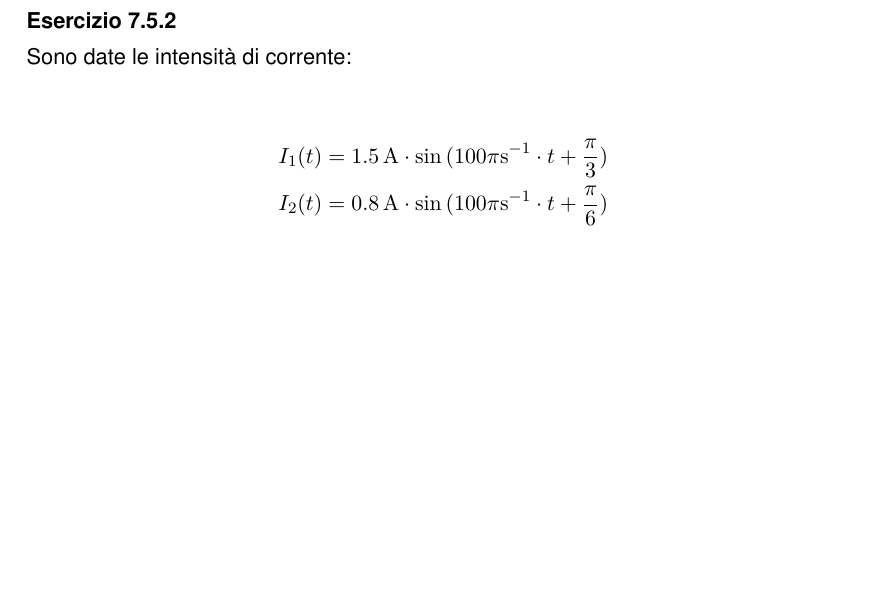
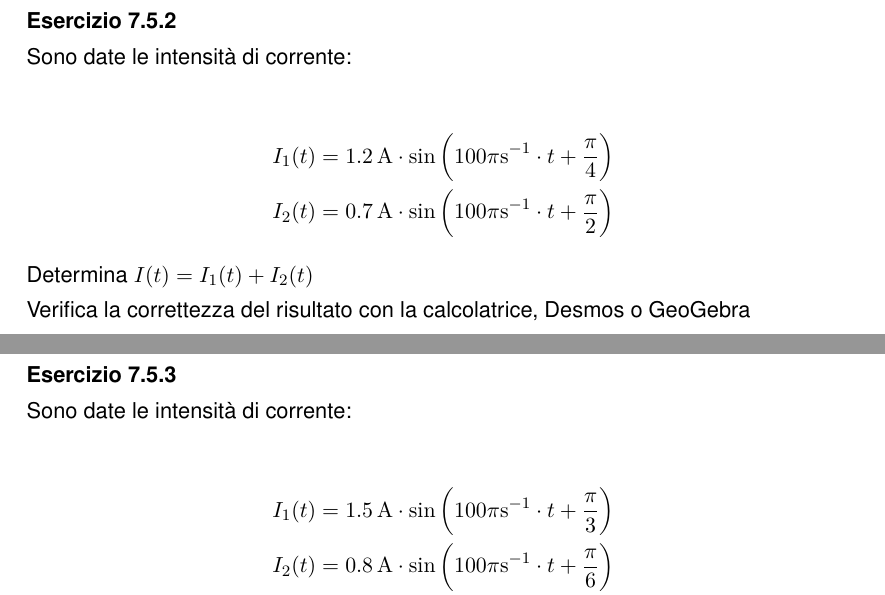
Before and after one commit to fulviof79/Esercizi-mate, a LaTeX document (E-TP1.tex, which reads temi/60.numeri-complessi.tex): part of page 47 of 60 before the commit and two parts of pages 47 and 48 of 61 after it, the two joined at a grey line, cut so that both start at the same text, the shorter picture padded with empty space. Compiled offline with pdfLaTeX.

Commit message:
es fasori + semplice

```diff
--- a/temi/60.numeri-complessi.tex
+++ b/temi/60.numeri-complessi.tex
@@ -425,15 +425,31 @@
 		\end{checkboxes}
 	\end{qblock}
 
+	\begin{qblock}
+		\question
+		\exonly{	Sono date le intensità di corrente:
+
+			\begin{align*}
+				I_1(t) & =\SI{1.2}{A} \cdot \sin{\left(100\pi \si{s^{-1}} \cdot t + \frac{\pi}{4}\right)} \\
+				I_2(t) & =\SI{0.7}{A}\cdot \sin{\left(100\pi \si{s^{-1}} \cdot t + \frac{\pi}{2}\right)}
+			\end{align*} }
+
+
+		\exonly{Determina  $I(t)=I_1(t) + I_2(t)$
+
+			Verifica la correttezza del risultato con la calcolatrice, Desmos o GeoGebra }
+		\solonly{$I(t)=1.7658 \sin\left(100\pi t+0.0695\right)$ }
+\end{qblock}
+
 
 \begin{qblock}
 		\question
 		\exonly{	Sono date le intensità di corrente:
 
 			\begin{align*}
-				I_1(t) & =\SI{1.5}{A} \cdot \sin{(100\pi \si{s^{-1}} \cdot t + \frac{\pi}{3})} \\
-				I_2(t) & =\SI{0.8}{A}\cdot \sin{(100\pi \si{s^{-1}} \cdot t + \frac{\pi}{6})}  \\
-				I_3(t) & =\SI{0.5}{A}\cdot \sin{(100\pi \si{s^{-1}} \cdot t + \frac{\pi}{4})}
+				I_1(t) & =\SI{1.5}{A} \cdot \sin{\left(100\pi \si{s^{-1}} \cdot t + \frac{\pi}{3}\right)} \\
+				I_2(t) & =\SI{0.8}{A}\cdot \sin{\left(100\pi \si{s^{-1}} \cdot t + \frac{\pi}{6}\right)}  \\
+				I_3(t) & =\SI{0.5}{A}\cdot \sin{\left(100\pi \si{s^{-1}} \cdot t + \frac{\pi}{4}\right)}
 			\end{align*} }
 
 
```
